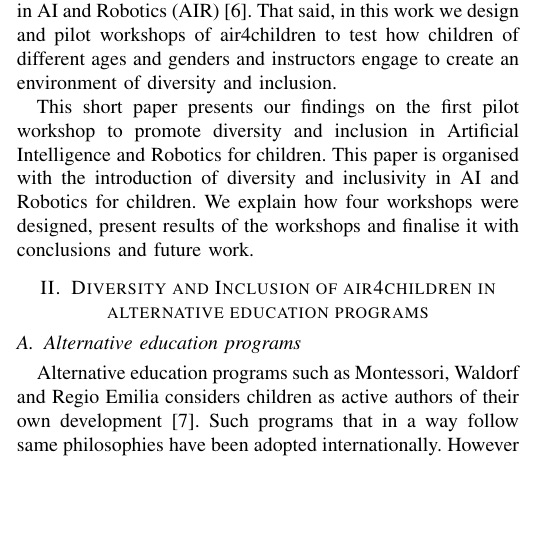
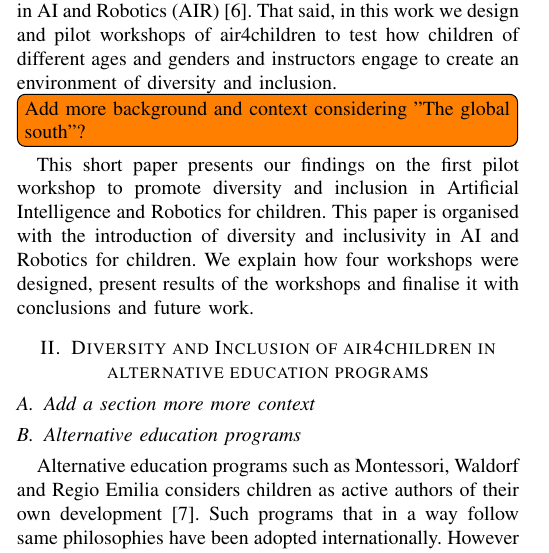
Before and after one commit to air4children/hri2022, a LaTeX paper (short-paper/workshop-paper/main.tex): part of one column of page 1 of 3, cut so that both start at the same text, the shorter picture padded with empty space. Compiled offline with pdfLaTeX; a missing font is replaced by an installed copy or a similar font; a LaTeX package or settings file that is missing is left out.

Commit message:
#06 adds feedback from Dago and Leti; CITEX

```diff
--- a/short-paper/workshop-paper/main.tex
+++ b/short-paper/workshop-paper/main.tex
@@ -108,6 +108,8 @@ Also, Pannier et al touched on the evidence and importance of offering workshops
 Recently, Montenegro et al. introduced air4children, Artificial Intelligence for Children, as a way  (a) to address aspects for inclusion accessibility, equity and fairness and (b) to create affordable child-centred materials in AI and Robotics (AIR) \cite{montenegro2021air4children}.
 That said, in this work we design and pilot workshops of air4children to test how children of different ages and genders and instructors engage to create an environment of diversity and inclusion.
 
+\todo[inline]{Add more background and context considering "The global south"?}
+
 This short paper presents our findings on the first pilot workshop to promote diversity and inclusion in Artificial Intelligence and Robotics for children.
 This paper is organised with the introduction of diversity and inclusivity in AI and Robotics for children.
 We explain how four workshops were designed, present results of the workshops and finalise it with conclusions and future work.
@@ -115,6 +117,9 @@ We explain how four workshops were designed, present results of the workshops an
 %%%%%%%%%%%%%%%%%%%%%%%%%%%%%%%%%%%%%%%%%
 %%%%%%%%%%%%%%%%%%%%%%%%%%%%%%%%%%%%%%%%%
 \section{Diversity and Inclusion of air4children in alternative education programs}
+
+\subsection{Add a section more more context}
+
 
 \subsection{Alternative education programs}
 Alternative education programs such as Montessori, Waldorf and Regio Emilia considers children as active authors of their own development \cite{edwards2002}.
```
